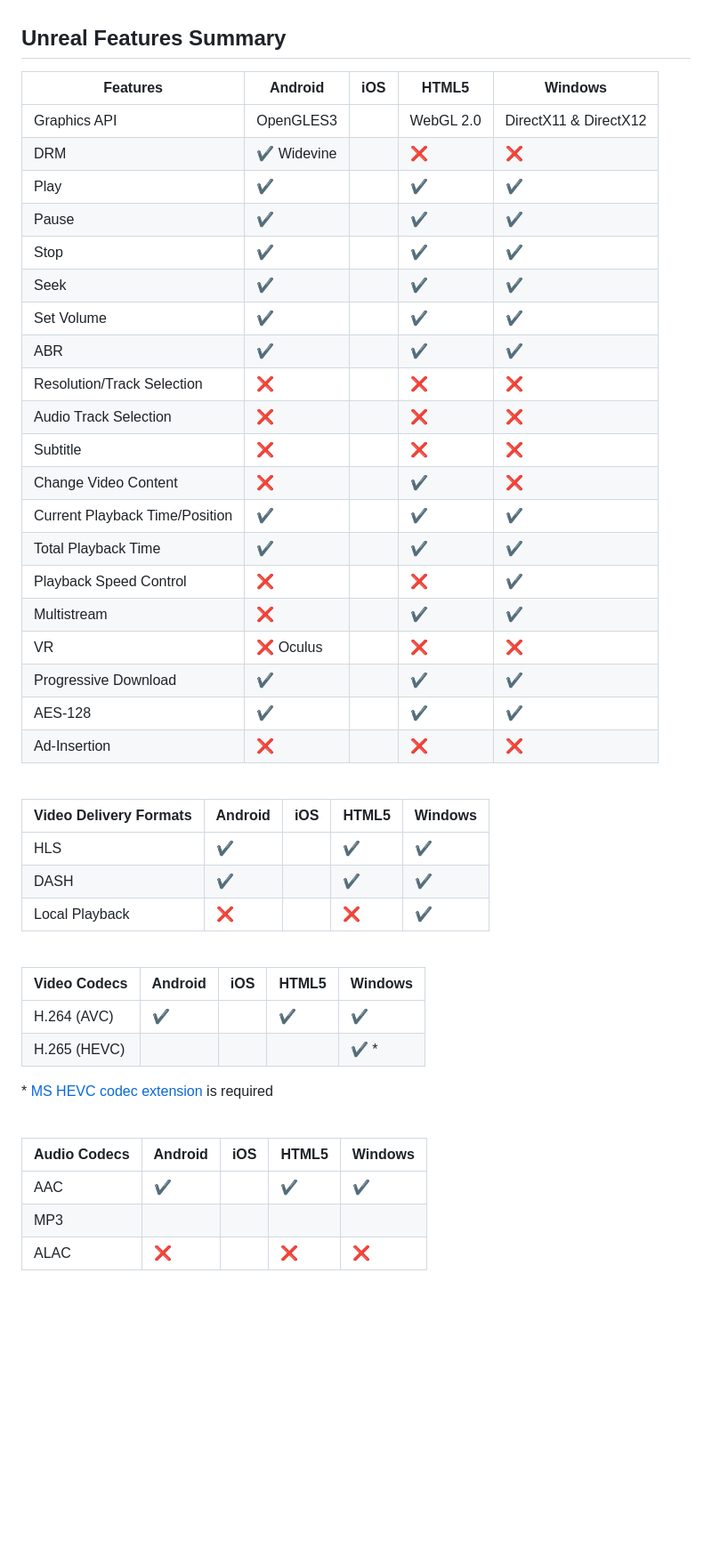
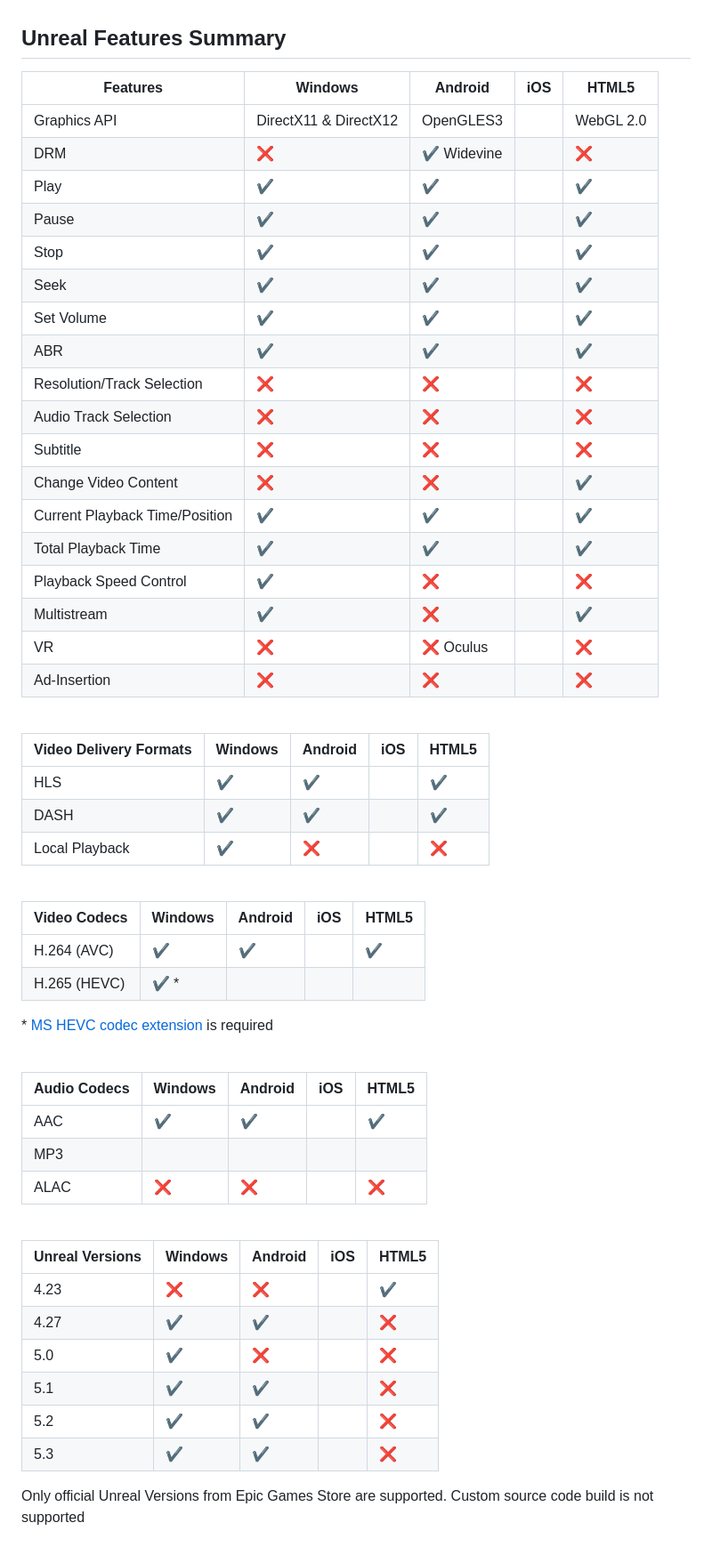
Before and after one commit to HISPlayer/UnrealFeaturesSummary, a Markdown page: README.md, the part around the change. Shown at 89% size. Rendered like a GitHub page; blank space fills up the shorter version.

```diff
--- a/README.md
+++ b/README.md
@@ -1,47 +1,57 @@
 ## Unreal Features Summary
 
-| **Features**                   | **Android**                 | **iOS** | **HTML5**          | **Windows**                |
-|--------------------------------|-----------------------------|---------|--------------------|----------------------------|
-| Graphics API                   | OpenGLES3                   |         | WebGL 2.0          | DirectX11 & DirectX12      |
-| DRM                            | :heavy_check_mark: Widevine |         | :x:                | :x:                        |
-| Play                           | :heavy_check_mark:          |         | :heavy_check_mark: | :heavy_check_mark:         |
-| Pause                          | :heavy_check_mark:          |         | :heavy_check_mark: | :heavy_check_mark:         |
-| Stop                           | :heavy_check_mark:          |         | :heavy_check_mark: | :heavy_check_mark:         |
-| Seek                           | :heavy_check_mark:          |         | :heavy_check_mark: | :heavy_check_mark:         |
-| Set Volume                     | :heavy_check_mark:          |         | :heavy_check_mark: | :heavy_check_mark:         |
-| ABR                            | :heavy_check_mark:          |         | :heavy_check_mark: | :heavy_check_mark:         |
-| Resolution/Track Selection     | :x:                         |         | :x:                | :x:                        |
-| Audio Track Selection          | :x:                         |         | :x:                | :x:                        |
-| Subtitle                       | :x:                         |         | :x:                | :x:                        |
-| Change Video Content           | :x:                         |         | :heavy_check_mark: | :x:                        |
-| Current Playback Time/Position | :heavy_check_mark:          |         | :heavy_check_mark: | :heavy_check_mark:         |
-| Total Playback Time            | :heavy_check_mark:          |         | :heavy_check_mark: | :heavy_check_mark:         |
-| Playback Speed Control         | :x:                         |         | :x:                | :heavy_check_mark:         |
-| Multistream                    | :x:                         |         | :heavy_check_mark: | :heavy_check_mark:         |
-| VR                             | :x: Oculus                  |         | :x:                | :x:                        |
-| Progressive Download           | :heavy_check_mark:          |         | :heavy_check_mark: | :heavy_check_mark:         |
-| AES-128                        | :heavy_check_mark:          |         | :heavy_check_mark: | :heavy_check_mark:         |
-| Ad-Insertion                   | :x:                         |         | :x:                | :x:                        |
+| **Features**                   | **Windows**           | **Android**                 | **iOS** | **HTML5**          |
+|--------------------------------|-----------------------|-----------------------------|---------|--------------------|
+| Graphics API                   | DirectX11 & DirectX12 | OpenGLES3                   |         | WebGL 2.0          |
+| DRM                            | :x:                   | :heavy_check_mark: Widevine |         | :x:                |
+| Play                           | :heavy_check_mark:    | :heavy_check_mark:          |         | :heavy_check_mark: |
+| Pause                          | :heavy_check_mark:    | :heavy_check_mark:          |         | :heavy_check_mark: |
+| Stop                           | :heavy_check_mark:    | :heavy_check_mark:          |         | :heavy_check_mark: |
+| Seek                           | :heavy_check_mark:    | :heavy_check_mark:          |         | :heavy_check_mark: |
+| Set Volume                     | :heavy_check_mark:    | :heavy_check_mark:          |         | :heavy_check_mark: |
+| ABR                            | :heavy_check_mark:    | :heavy_check_mark:          |         | :heavy_check_mark: |
+| Resolution/Track Selection     | :x:                   | :x:                         |         | :x:                |
+| Audio Track Selection          | :x:                   | :x:                         |         | :x:                |
+| Subtitle                       | :x:                   | :x:                         |         | :x:                |
+| Change Video Content           | :x:                   | :x:                         |         | :heavy_check_mark: |
+| Current Playback Time/Position | :heavy_check_mark:    | :heavy_check_mark:          |         | :heavy_check_mark: |
+| Total Playback Time            | :heavy_check_mark:    | :heavy_check_mark:          |         | :heavy_check_mark: |
+| Playback Speed Control         | :heavy_check_mark:    | :x:                         |         | :x:                |
+| Multistream                    | :heavy_check_mark:    | :x:                         |         | :heavy_check_mark: |
+| VR                             | :x:                   | :x: Oculus                  |         | :x:                |
+| Ad-Insertion                   | :x:                   | :x:                         |         | :x:                |
 
 <br>
 
-| Video Delivery Formats | Android            | iOS | HTML5             | Windows            |
-|------------------------|--------------------|-----|--------------------|--------------------|
-| HLS                    | :heavy_check_mark: |     | :heavy_check_mark: | :heavy_check_mark: |
-| DASH                   | :heavy_check_mark: |     | :heavy_check_mark: | :heavy_check_mark: |
-| Local Playback         | :x:                |     | :x:                | :heavy_check_mark: |
+| Video Delivery Formats | Windows            | Android            | iOS | HTML5              |
+|------------------------|--------------------|--------------------|-----|--------------------|
+| HLS                    | :heavy_check_mark: | :heavy_check_mark: |     | :heavy_check_mark: |
+| DASH                   | :heavy_check_mark: | :heavy_check_mark: |     | :heavy_check_mark: |
+| Local Playback         | :heavy_check_mark: | :x:                |     | :x:                |
 
 <br>
 
-| Video Codecs | Android            | iOS | HTML5              | Windows              |
-|--------------|--------------------|-----|--------------------|----------------------|
-| H.264 (AVC)  | :heavy_check_mark: |     | :heavy_check_mark: | :heavy_check_mark:   |
-| H.265 (HEVC) |                    |     |                    | :heavy_check_mark: * |
+| Video Codecs | Windows              | Android            | iOS | HTML5              |
+|--------------|----------------------|--------------------|-----|--------------------|
+| H.264 (AVC)  | :heavy_check_mark:   | :heavy_check_mark: |     | :heavy_check_mark: |
+| H.265 (HEVC) | :heavy_check_mark: * |                    |     |                    |
 <p>* <a href="https://apps.microsoft.com/store/detail/hevc-video-extensions/9NMZLZ57R3T7">MS HEVC codec extension</a> is required</p>
 <br>
 
-| Audio Codecs | Android            | iOS | HTML5              | Windows            |
-|--------------|--------------------|-----|--------------------|--------------------|
-| AAC          | :heavy_check_mark: |     | :heavy_check_mark: | :heavy_check_mark: |
-| MP3          |                    |     |                    |                    |
-| ALAC         | :x:                |     | :x:                | :x:                |
+| Audio Codecs | Windows            | Android            | iOS | HTML5              |
+|--------------|--------------------|--------------------|-----|--------------------|
+| AAC          | :heavy_check_mark: | :heavy_check_mark: |     | :heavy_check_mark: |
+| MP3          |                    |                    |     |                    |
+| ALAC         | :x:                | :x:                |     | :x:                |
+
+<br>
+
+| Unreal Versions | Windows            | Android            | iOS | HTML5              |
+|-----------------|--------------------|--------------------|-----|--------------------|
+| 4.23            | :x:                | :x:                |     | :heavy_check_mark: |
+| 4.27            | :heavy_check_mark: | :heavy_check_mark: |     | :x:                |
+| 5.0             | :heavy_check_mark: | :x:                |     | :x:                |
+| 5.1             | :heavy_check_mark: | :heavy_check_mark: |     | :x:                |
+| 5.2             | :heavy_check_mark: | :heavy_check_mark: |     | :x:                |
+| 5.3             | :heavy_check_mark: | :heavy_check_mark: |     | :x:                |
+<p>Only official Unreal Versions from Epic Games Store are supported. Custom source code build is not supported</p>
```
